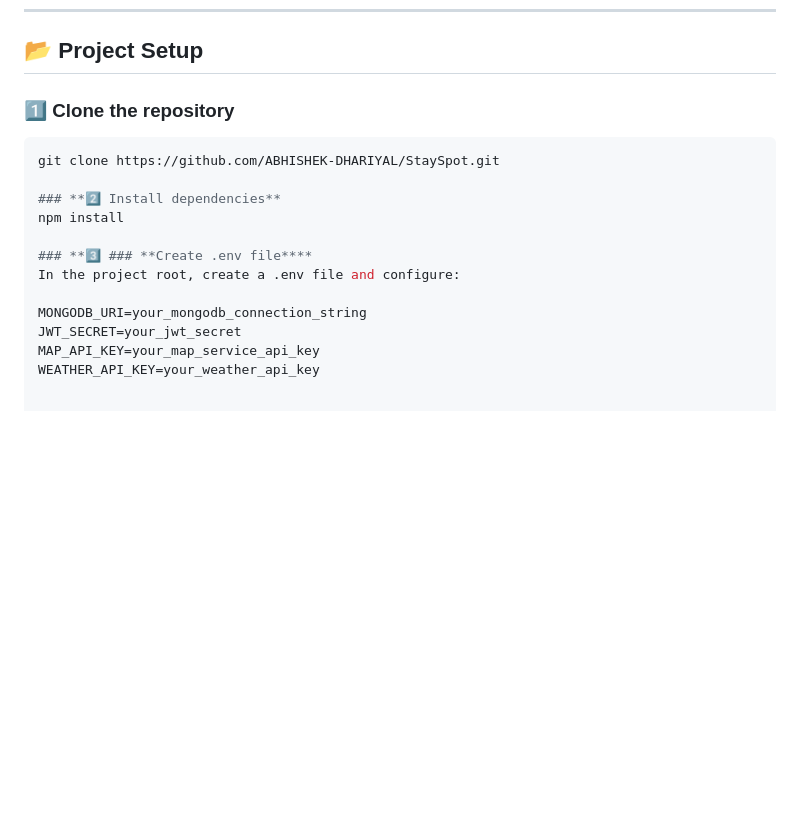
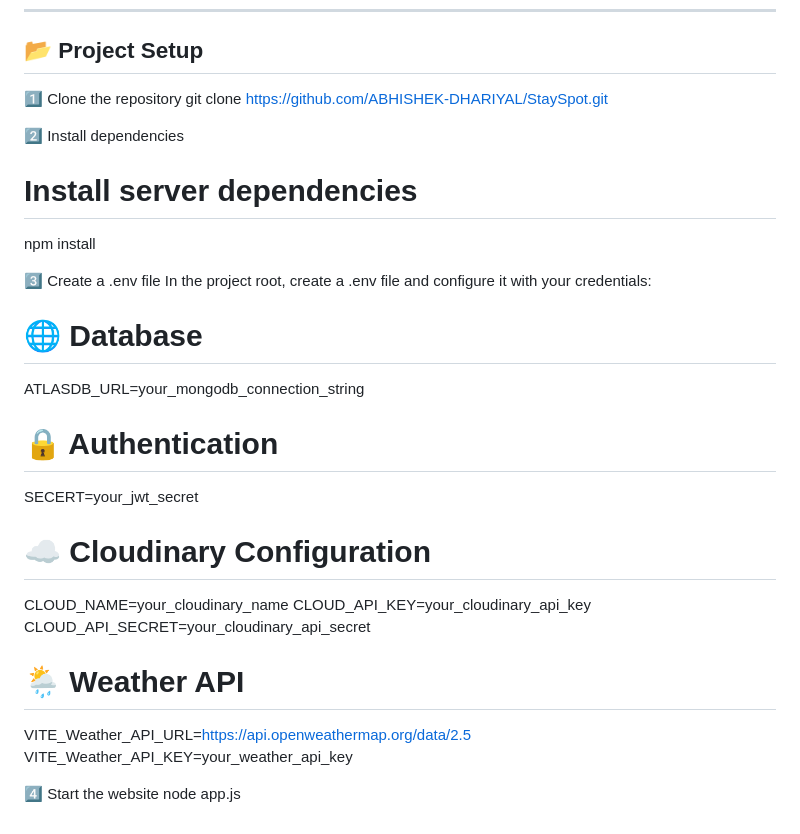
Before and after one commit to ABHISHEK-DHARIYAL/StaySpot, a Markdown page: README.md, the part around the change. Drawn GitHub-style; blank space fills up the shorter version.

````diff
--- a/README.md
+++ b/README.md
@@ -77,17 +77,30 @@ StaySpot is a **full-stack MERN project** inspired by Airbnb, enhanced with addi
 
 ## 📂 Project Setup
 
-### **1️⃣ Clone the repository**
-```bash
+1️⃣ Clone the repository
 git clone https://github.com/ABHISHEK-DHARIYAL/StaySpot.git
 
-### **2️⃣ Install dependencies**
+2️⃣ Install dependencies
+# Install server dependencies
 npm install
 
-### **3️⃣ ### **Create .env file****
-In the project root, create a .env file and configure:
+3️⃣ Create a .env file
+In the project root, create a .env file and configure it with your credentials:
 
-MONGODB_URI=your_mongodb_connection_string
-JWT_SECRET=your_jwt_secret
-MAP_API_KEY=your_map_service_api_key
-WEATHER_API_KEY=your_weather_api_key
+# 🌐 Database
+ATLASDB_URL=your_mongodb_connection_string
+
+# 🔒 Authentication
+SECERT=your_jwt_secret
+
+# ☁️ Cloudinary Configuration
+CLOUD_NAME=your_cloudinary_name
+CLOUD_API_KEY=your_cloudinary_api_key
+CLOUD_API_SECRET=your_cloudinary_api_secret
+
+# 🌦 Weather API
+VITE_Weather_API_URL=https://api.openweathermap.org/data/2.5
+VITE_Weather_API_KEY=your_weather_api_key
+
+4️⃣ Start the website
+node app.js
````
